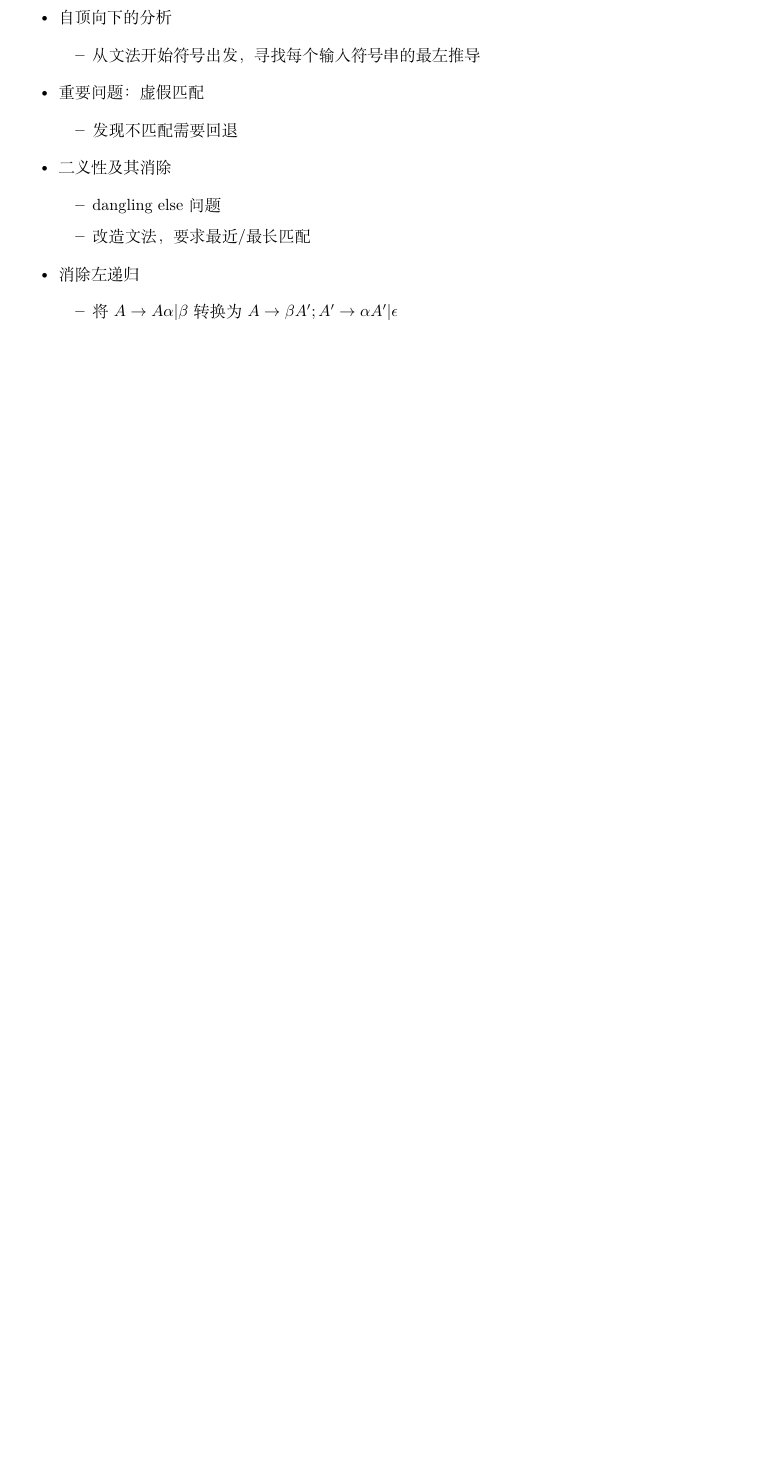
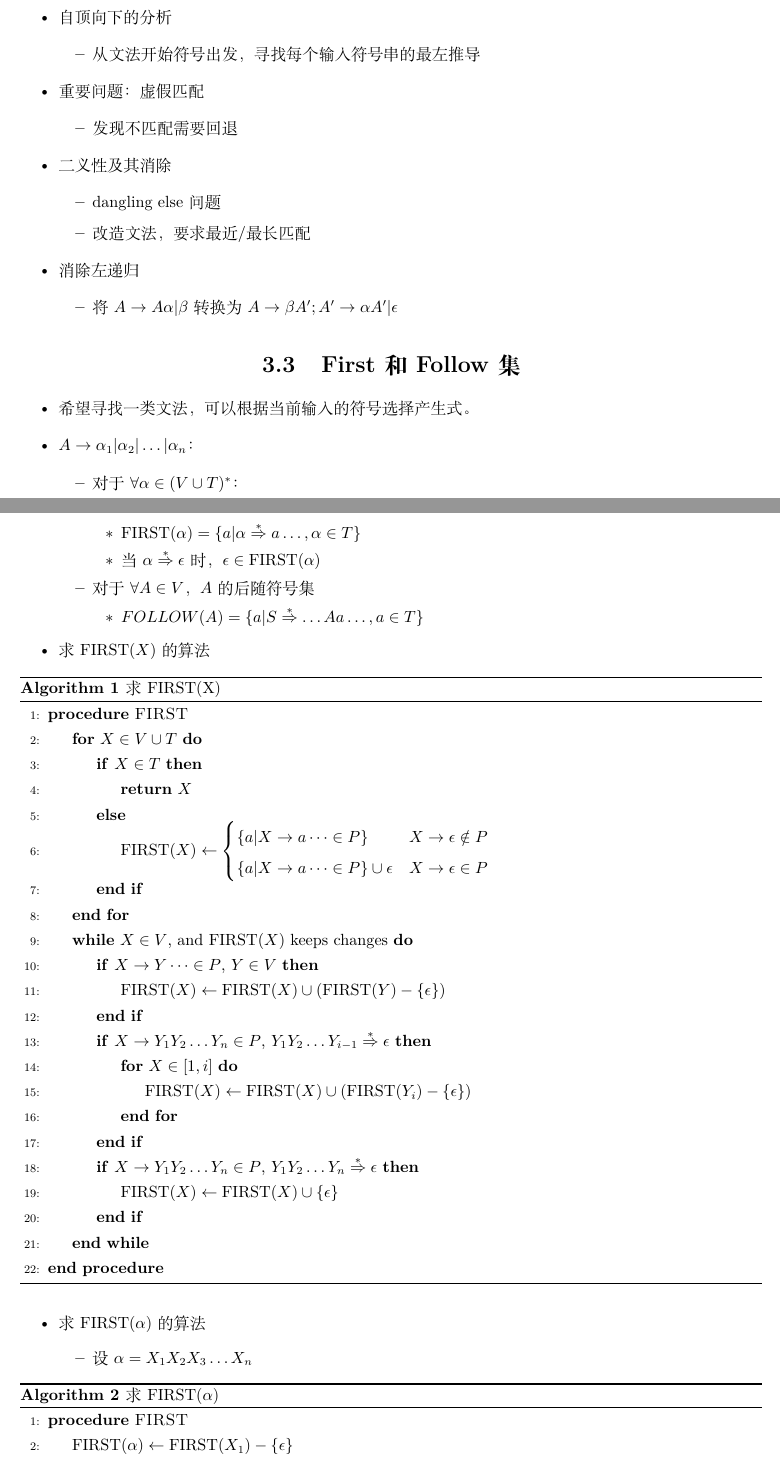
Before and after one commit to leoleoasd/notes, a LaTeX book (compilers/notes.tex): part of page 12 of 12 before the commit and two parts of pages 12 and 13 of 13 after it, the two joined at a grey line, cut so that both start at the same text, the shorter picture padded with empty space. Compiled offline with XeLaTeX.

Commit message:
Compilers

```diff
--- a/compilers/notes.tex
+++ b/compilers/notes.tex
@@ -15,6 +15,9 @@
 \usepackage[colorlinks=false, allcolors=blue]{hyperref}
 \usepackage{cleveref}
 \usepackage{wrapfig}
+\usepackage{algorithm}
+\usepackage{algorithmicx}
+\usepackage{algpseudocode}
 
 \xeCJKsetup{CJKmath=true}
 
@@ -25,6 +28,7 @@
 \renewcommand{\tableautorefname}{表}
 \DeclarePairedDelimiter{\set}{\{}{\}}
 \DeclarePairedDelimiter{\paren}{(}{)}
+\DeclareMathOperator{\first}{FIRST}
 \graphicspath{ {./images/} }
 
 \newtheorem{definition}{定义}[section]
@@ -51,6 +55,8 @@
 }
 \tikzstyle{arrow} = [-latex',->, to path={-- (\tikztotarget)}]
 \tikzstyle{darrow} = [-latex',->, to path={-- (\tikztotarget)},double]
+\newcommand*{\tto}[0]{\Rightarrow}
+\newcommand*{\ffrom}[0]{\Leftarrow}
 
 \newcommand{\tdiagram}[5][]{
 \begin{scope}[local bounding box={#1},shift={#2}]
@@ -572,3 +578,53 @@
 \1 消除左递归
     \2 将$A \to A\alpha | \beta$转换为$A \to \beta A'; A' \to \alpha A' | \epsilon$
 \end{outline}
+\section{First和Follow集}
+\begin{outline}
+    \1 希望寻找一类文法，可以根据当前输入的符号选择产生式。
+    \1 $A \to \alpha_1 | \alpha_2 | \dots | \alpha_n$：
+        \2 对于 $\forall \alpha \in (V\cup T)^*$：
+        \3 $\first(\alpha) = \set{a | \alpha \overset{*} \tto a\dots, \alpha \in T}$
+        \3 当$\alpha \overset{*} \tto \epsilon$ 时， $\epsilon \in \first(\alpha)$
+        \2 对于 $\forall A \in V$， $A$的后随符号集
+            \3 $FOLLOW(A) = \set{a | S \overset{*} \tto \dots Aa\dots, a \in T}$
+    \1 求$\first(X)$的算法
+\begin{algorithm}[H]
+    \caption{求FIRST(X)}
+    \begin{algorithmic}[1]
+        \label{algo:1}
+        \Procedure{FIRST}{}
+            \For{$X \in V \cup T$}
+                \If{$X \in T$}
+                    \State \textbf{return} $X$
+                \Else
+                    \State $\first(X) \gets \begin{cases}
+                        \set{a | X \to a\dots \in P} & X \to \epsilon \notin P \\
+                        \set{a | X \to a\dots \in P} \cup {\epsilon} & X \to \epsilon \in P
+                    \end{cases}$
+                \EndIf
+            \EndFor
+            \While{$X \in V$, and $\first(X)$ keeps changes}
+                \If{$X \to Y\dots \in P$, $Y \in V$}
+                    \State $\first(X) \gets \first(X) \cup (\first(Y) - \set{\epsilon})$
+                \EndIf
+                \If{$X \to Y_1Y_2\dots Y_n \in P$, $Y_1Y_2\dots Y_{i-1} \overset{*}\tto \epsilon$}
+                    \For{$X \in [1,i]$}
+                        \State $\first(X) \gets \first(X) \cup (\first(Y_i) - \set{\epsilon})$
+                    \EndFor
+                \EndIf
+                \If{$X \to Y_1Y_2\dots Y_n \in P$, $Y_1Y_2\dots Y_{n} \overset{*}\tto \epsilon$}
+                    \State $\first(X) \gets \first(X) \cup \set{\epsilon}$
+                \EndIf
+            \EndWhile
+        \EndProcedure
+    \end{algorithmic}
+\end{algorithm}
+    \1 求$\first(\alpha)$的算法
+        \2 设$\alpha = X_1X_2X_3\dots X_n$
+\begin{algorithm}[H]
+    \caption{求FIRST($\alpha$)}
+    \begin{algorithmic}[1]
+        \label{algo:2}
+        \Procedure{FIRST}{}
+            \State $\first(\alpha) \gets \first(X_1) - \set{\epsilon}$
+            \State $k \gets 1$
@@ -575 +640,3 @@
+\end{algorithm}
+\end{outline}
 \end{document}
```
Also changed, not shown: compilers/notes.pdf, compilers/notes.tex (9 more changed lines).
